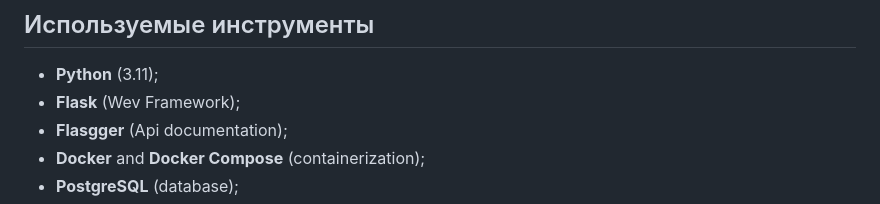
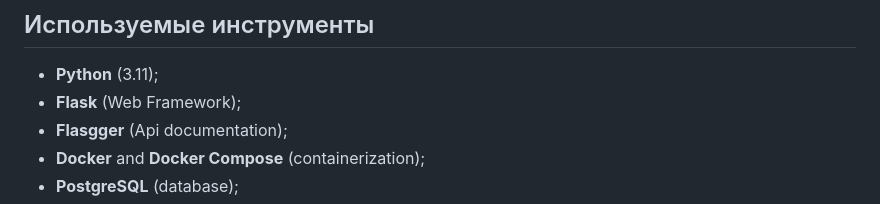
Before and after one commit to FreemaHG/flask-twitter-api, a Markdown page: README.md, the part around the change. Rendered like a GitHub page.

```diff
--- a/README.md
+++ b/README.md
@@ -8,7 +8,7 @@
 
 ## Используемые инструменты
 * **Python** (3.11);
-* **Flask** (Wev Framework);
+* **Flask** (Web Framework);
 * **Flasgger** (Api documentation);
 * **Docker** and **Docker Compose** (containerization);
 * **PostgreSQL** (database);
```
